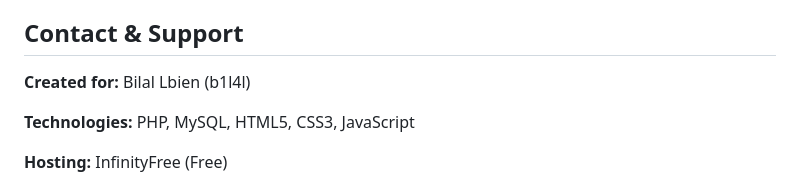
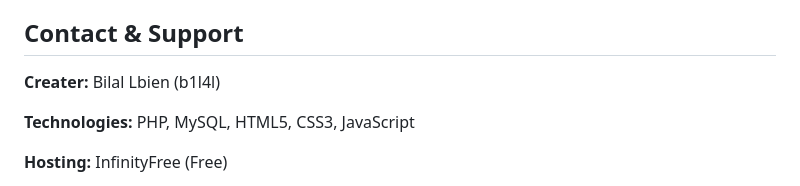
Before and after one commit to b1l4l-sec/My-Portfolio, a Markdown page: PROJECT_SUMMARY.md, the part around the change. GitHub-like rendering.

```diff
--- a/PROJECT_SUMMARY.md
+++ b/PROJECT_SUMMARY.md
@@ -361,7 +361,7 @@ After deployment:
 
 ## Contact & Support
 
-**Created for:** Bilal Lbien (b1l4l)
+**Creater:** Bilal Lbien (b1l4l)
 
 **Technologies:** PHP, MySQL, HTML5, CSS3, JavaScript
 
```
